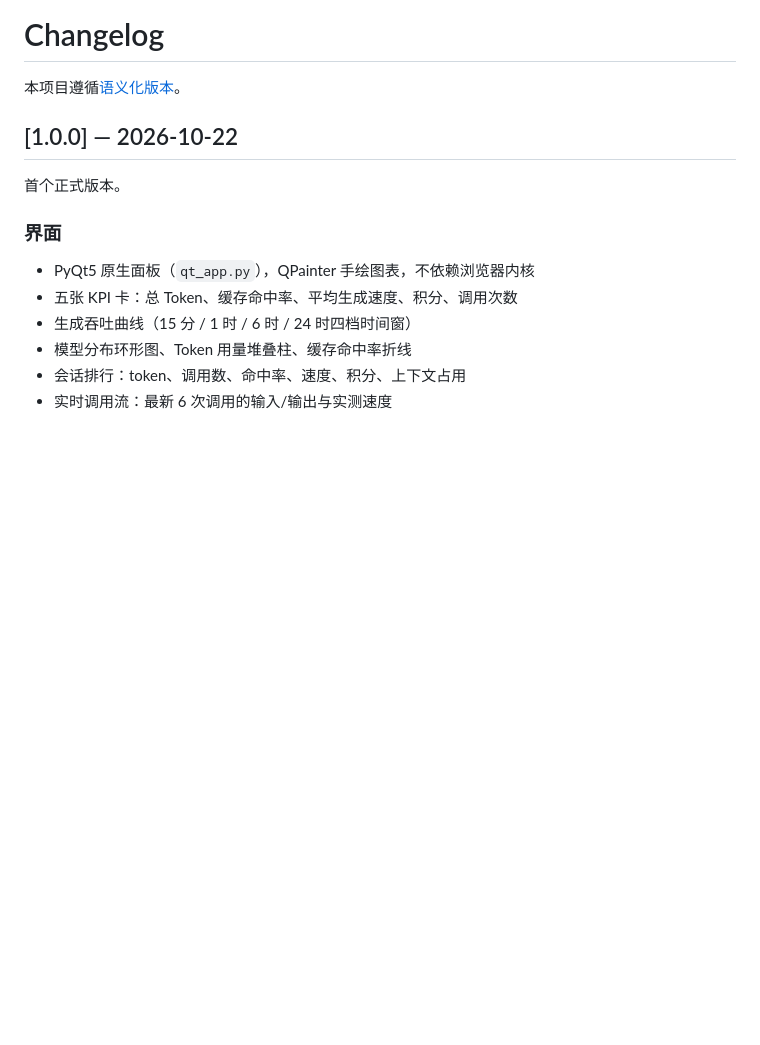
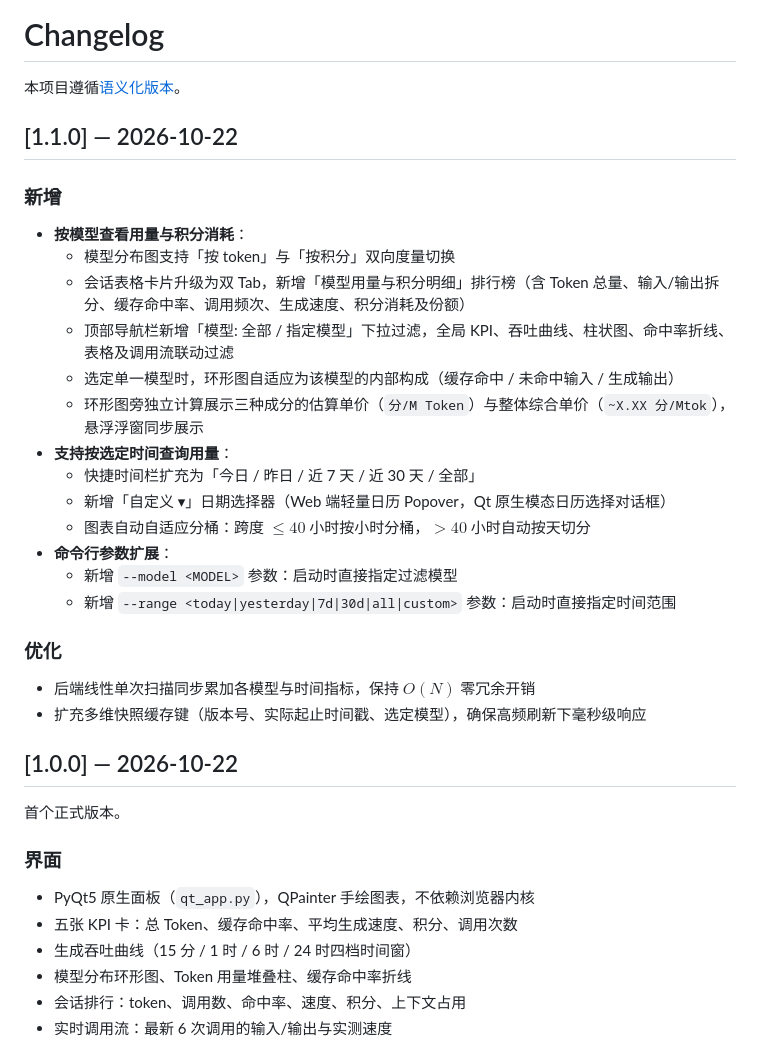
Before and after one commit to The-garden-of-sinner/workbuddy-token-monitor, a Markdown page: CHANGELOG.md, the part around the change. GitHub-like rendering; blank space fills up the shorter version.

```diff
--- a/CHANGELOG.md
+++ b/CHANGELOG.md
@@ -1,6 +1,29 @@
 # Changelog
 
 本项目遵循[语义化版本](https://semver.org/lang/zh-CN/)。
+
+## [1.1.0] — 2026-10-22
+
+### 新增
+
+- **按模型查看用量与积分消耗**：
+  - 模型分布图支持「按 token」与「按积分」双向度量切换
+  - 会话表格卡片升级为双 Tab，新增「模型用量与积分明细」排行榜（含 Token 总量、输入/输出拆分、缓存命中率、调用频次、生成速度、积分消耗及份额）
+  - 顶部导航栏新增「模型: 全部 / 指定模型」下拉过滤，全局 KPI、吞吐曲线、柱状图、命中率折线、表格及调用流联动过滤
+  - 选定单一模型时，环形图自适应为该模型的内部构成（缓存命中 / 未命中输入 / 生成输出）
+  - 环形图旁独立计算展示三种成分的估算单价（`分/M Token`）与整体综合单价（`~X.XX 分/Mtok`），悬浮浮窗同步展示
+- **支持按选定时间查询用量**：
+  - 快捷时间栏扩充为「今日 / 昨日 / 近 7 天 / 近 30 天 / 全部」
+  - 新增「自定义 ▾」日期选择器（Web 端轻量日历 Popover，Qt 原生模态日历选择对话框）
+  - 图表自动自适应分桶：跨度 $\le 40$ 小时按小时分桶，$> 40$ 小时自动按天切分
+- **命令行参数扩展**：
+  - 新增 `--model <MODEL>` 参数：启动时直接指定过滤模型
+  - 新增 `--range <today|yesterday|7d|30d|all|custom>` 参数：启动时直接指定时间范围
+
+### 优化
+
+- 后端线性单次扫描同步累加各模型与时间指标，保持 $O(N)$ 零冗余开销
+- 扩充多维快照缓存键（版本号、实际起止时间戳、选定模型），确保高频刷新下毫秒级响应
 
 ## [1.0.0] — 2026-10-22
 
```
Also changed, not shown: README.en.md (+10 -5 lines), README.md (+10 -5 lines), screenshot.png.
